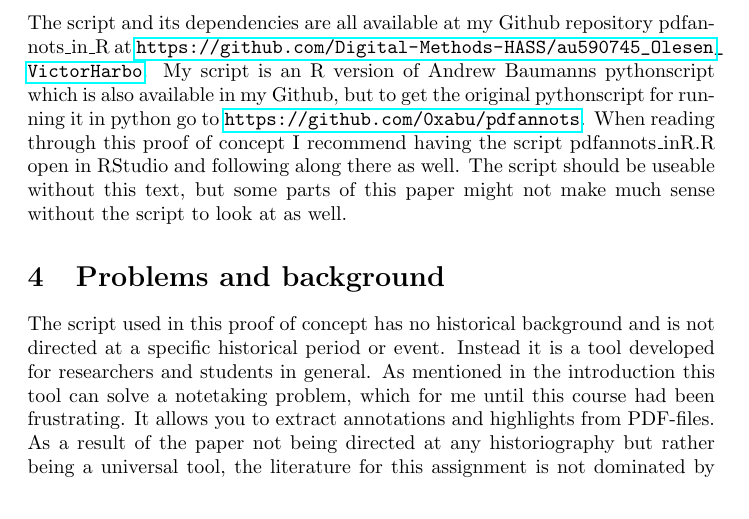
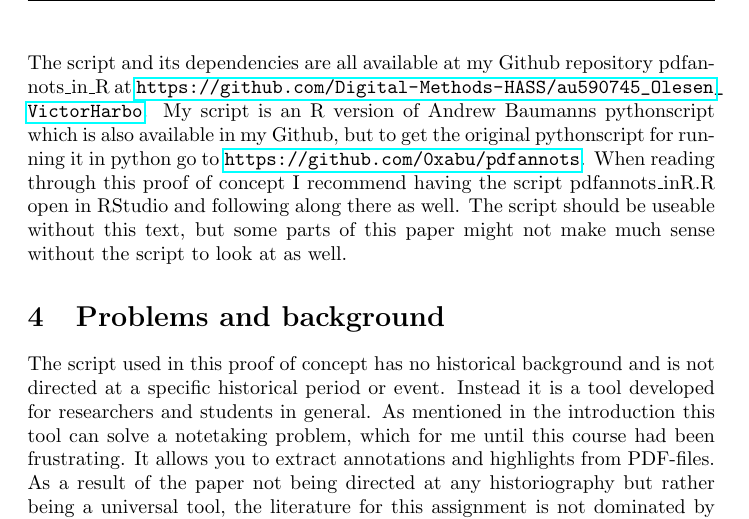
Before and after one commit to Digital-Methods-HASS/au590745_Olesen_VictorHarbo, a LaTeX document (pdfannots_in_R/DM2019_Proof_of_concept/PoC.tex): part of page 2 of 10, cut so that both start at the same text. Compiled offline with pdfLaTeX.

Commit message:
Final PoC

```diff
--- a/pdfannots_in_R/DM2019_Proof_of_concept/PoC.tex
+++ b/pdfannots_in_R/DM2019_Proof_of_concept/PoC.tex
@@ -4,7 +4,13 @@
 \usepackage{hyperref}
 \usepackage{verbatim}
 \usepackage{graphicx}
+\usepackage{fancyhdr}
 
+\pagestyle{fancy}
+\fancyhf{}
+\lhead{Digital Methods by Victor Harbo Olesen}
+\rhead{Studienr: 201705028}
+\rfoot{Page \thepage}
 
 \title{Proof of Concept}
 \author{Victor Harbo Olesen}
```
Also changed, not shown: pdfannots_in_R/DM2019_Proof_of_concept/DM_proof_of_concept.pdf.
